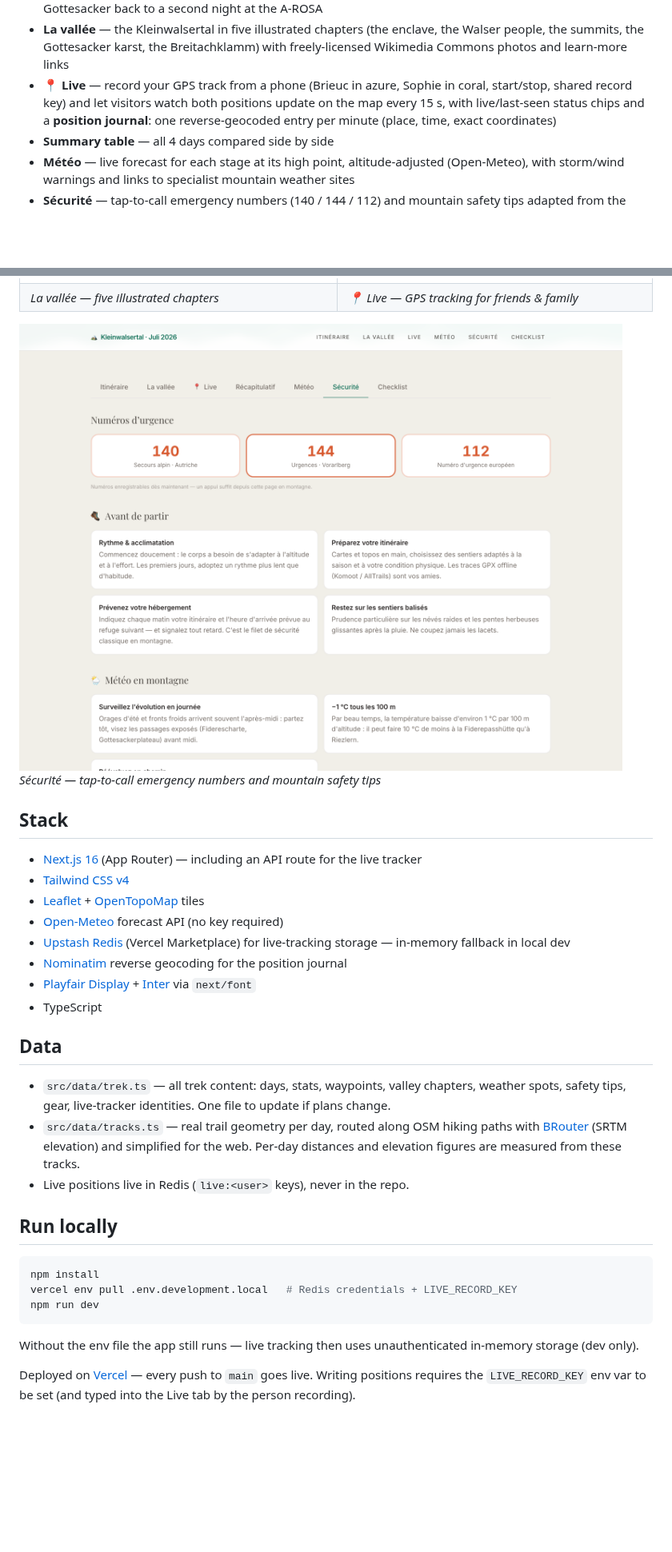
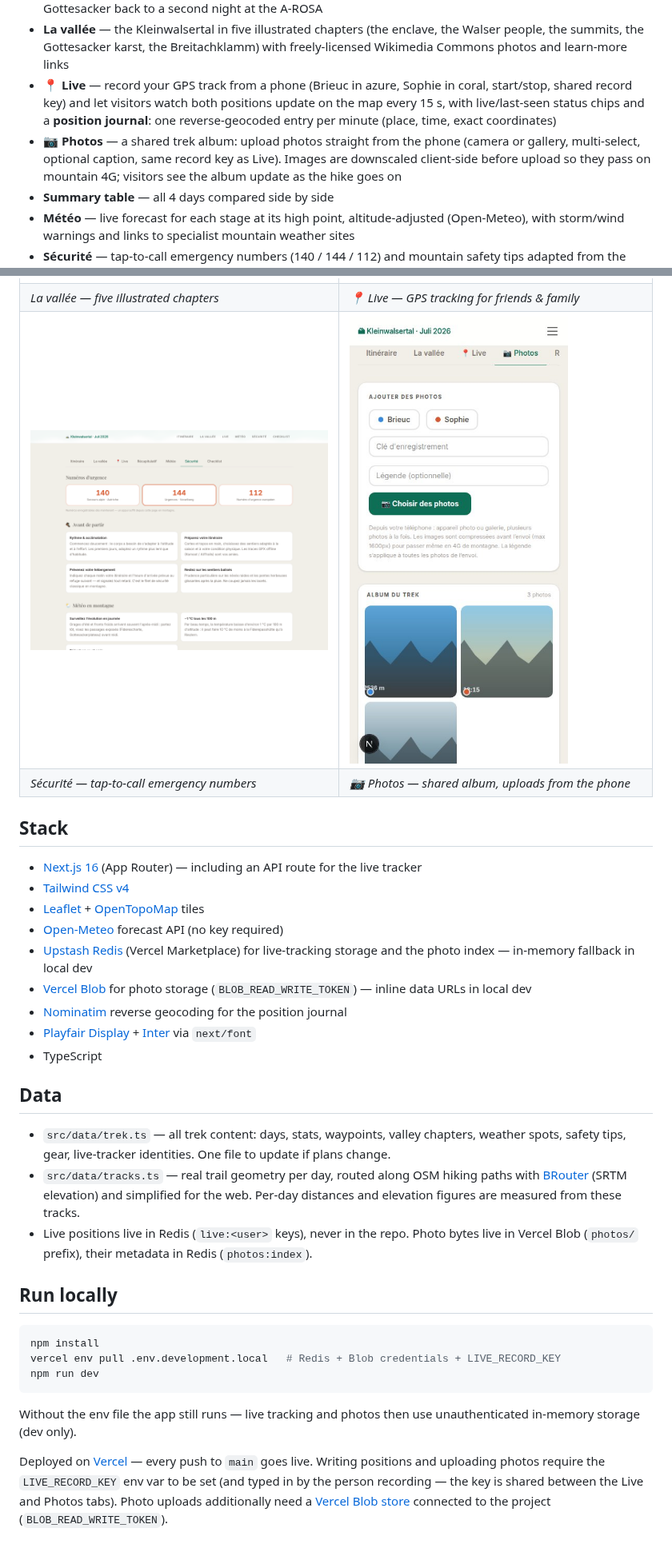
Before and after one commit to brieucdegoussencourt/trek-kleinwalsertal, a Markdown page: README.md, 2 parts joined by grey strips. Shown at 80% size. Drawn GitHub-style; pictures changed too: docs/screenshots/photos.jpg (added); blank space fills up the shorter version.

````diff
--- a/README.md
+++ b/README.md
@@ -13,6 +13,7 @@ A single-page Next.js app that turns structured data files into a full interacti
 - **Itinerary** — day cards that expand into full details: step-by-step route, must-sees, bonus tips, warnings, practical info, and accommodation. Day 1 starts on foot from the Hotel Jagdhof; Day 4 loops over the Gottesacker back to a second night at the A-ROSA
 - **La vallée** — the Kleinwalsertal in five illustrated chapters (the enclave, the Walser people, the summits, the Gottesacker karst, the Breitachklamm) with freely-licensed Wikimedia Commons photos and learn-more links
 - **📍 Live** — record your GPS track from a phone (Brieuc in azure, Sophie in coral, start/stop, shared record key) and let visitors watch both positions update on the map every 15 s, with live/last-seen status chips and a **position journal**: one reverse-geocoded entry per minute (place, time, exact coordinates)
+- **📷 Photos** — a shared trek album: upload photos straight from the phone (camera or gallery, multi-select, optional caption, same record key as Live). Images are downscaled client-side before upload so they pass on mountain 4G; visitors see the album update as the hike goes on
 - **Summary table** — all 4 days compared side by side
 - **Météo** — live forecast for each stage at its high point, altitude-adjusted (Open-Meteo), with storm/wind warnings and links to specialist mountain weather sites
 - **Sécurité** — tap-to-call emergency numbers (140 / 144 / 112) and mountain safety tips adapted from the official Vorarlberg Tourismus guidance
@@ -28,9 +29,8 @@ A single-page Next.js app that turns structured data files into a full interacti
 | *Day recap — step-by-step route* | *Météo — altitude-adjusted forecast* |
 | ![La vallée — five illustrated chapters](docs/screenshots/vallee.png) | ![Live — GPS tracking on the valley map](docs/screenshots/live.jpg) |
 | *La vallée — five illustrated chapters* | *📍 Live — GPS tracking for friends & family* |
-
-![Sécurité — emergency numbers and safety tips](docs/screenshots/securite.png)
-*Sécurité — tap-to-call emergency numbers and mountain safety tips*
+| ![Sécurité — emergency numbers and safety tips](docs/screenshots/securite.png) | ![Photos — shared trek album with phone uploads](docs/screenshots/photos.jpg) |
+| *Sécurité — tap-to-call emergency numbers* | *📷 Photos — shared album, uploads from the phone* |
 
 ## Stack
 
@@ -38,7 +38,8 @@ A single-page Next.js app that turns structured data files into a full interacti
 - [Tailwind CSS v4](https://tailwindcss.com)
 - [Leaflet](https://leafletjs.com) + [OpenTopoMap](https://opentopomap.org) tiles
 - [Open-Meteo](https://open-meteo.com) forecast API (no key required)
-- [Upstash Redis](https://upstash.com) (Vercel Marketplace) for live-tracking storage — in-memory fallback in local dev
+- [Upstash Redis](https://upstash.com) (Vercel Marketplace) for live-tracking storage and the photo index — in-memory fallback in local dev
+- [Vercel Blob](https://vercel.com/docs/vercel-blob) for photo storage (`BLOB_READ_WRITE_TOKEN`) — inline data URLs in local dev
 - [Nominatim](https://nominatim.org) reverse geocoding for the position journal
 - [Playfair Display](https://fonts.google.com/specimen/Playfair+Display) + [Inter](https://fonts.google.com/specimen/Inter) via `next/font`
 - TypeScript
@@ -47,16 +48,16 @@ A single-page Next.js app that turns structured data files into a full interacti
 
 - `src/data/trek.ts` — all trek content: days, stats, waypoints, valley chapters, weather spots, safety tips, gear, live-tracker identities. One file to update if plans change.
 - `src/data/tracks.ts` — real trail geometry per day, routed along OSM hiking paths with [BRouter](https://brouter.de) (SRTM elevation) and simplified for the web. Per-day distances and elevation figures are measured from these tracks.
-- Live positions live in Redis (`live:<user>` keys), never in the repo.
+- Live positions live in Redis (`live:<user>` keys), never in the repo. Photo bytes live in Vercel Blob (`photos/` prefix), their metadata in Redis (`photos:index`).
 
 ## Run locally
 
 ```bash
 npm install
-vercel env pull .env.development.local   # Redis credentials + LIVE_RECORD_KEY
+vercel env pull .env.development.local   # Redis + Blob credentials + LIVE_RECORD_KEY
 npm run dev
 ```
 
-Without the env file the app still runs — live tracking then uses unauthenticated in-memory storage (dev only).
+Without the env file the app still runs — live tracking and photos then use unauthenticated in-memory storage (dev only).
 
-Deployed on [Vercel](https://vercel.com) — every push to `main` goes live. Writing positions requires the `LIVE_RECORD_KEY` env var to be set (and typed into the Live tab by the person recording).
+Deployed on [Vercel](https://vercel.com) — every push to `main` goes live. Writing positions and uploading photos require the `LIVE_RECORD_KEY` env var to be set (and typed in by the person recording — the key is shared between the Live and Photos tabs). Photo uploads additionally need a [Vercel Blob store](https://vercel.com/docs/vercel-blob) connected to the project (`BLOB_READ_WRITE_TOKEN`).
````
Also changed, not shown: 7 other files.
